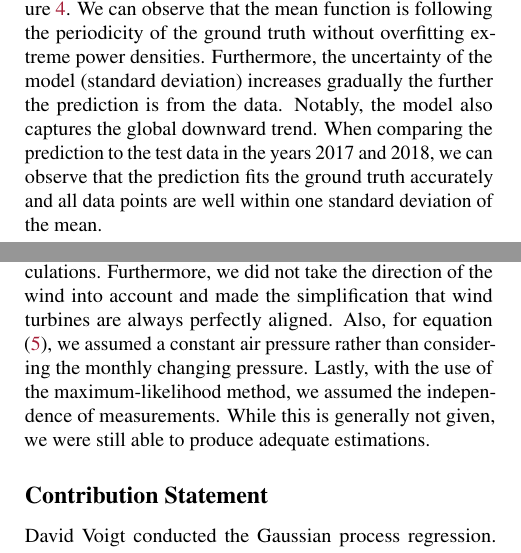
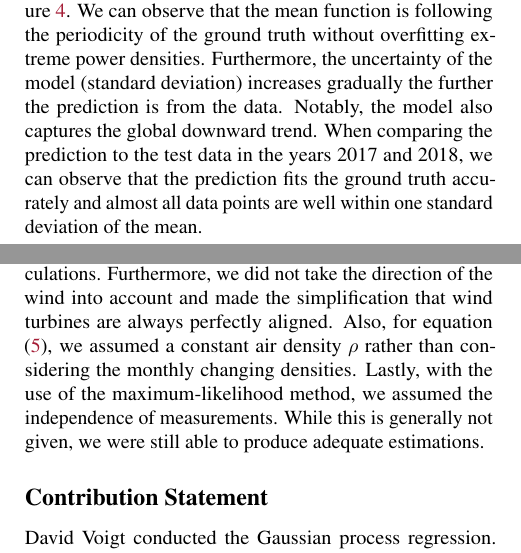
Before and after one commit to dvdvgt/wind-speed-analysis, a LaTeX paper (paper/paper.tex): two parts of the columns of pages 3 and 4 of 5, joined at a grey line, cut so that both start at the same text. Compiled offline with pdfLaTeX.

Commit message:
fix typos

```diff
--- a/paper/paper.tex
+++ b/paper/paper.tex
@@ -368,7 +368,7 @@ the normalised data, we obtain the posterior distribution $\mathcal{GP}(f; m', k
 truth without overfitting extreme power densities. Furthermore, the uncertainty of the model
 (standard deviation) increases gradually the further the prediction is from the data. Notably, the
 model also captures the global downward trend. When comparing the prediction to the test data in the
-years 2017 and 2018, we can observe that the prediction fits the ground truth accurately and all
+years 2017 and 2018, we can observe that the prediction fits the ground truth accurately and almost all
 data points are well within one standard deviation of the mean.
 
 \section{Discussion \& Conclusion}\label{sec:conclusion}
@@ -397,8 +397,8 @@ mitigate this issue is multiplying the wind speeds by the factor $\left(\frac{h}
 \citep{statanalysis}. However, this is far from exact, as the winds at different heights could be
 subject to different circulations.  Furthermore, we did not take the direction of the wind into
 account and made the simplification that wind turbines are always perfectly aligned.  Also, for
-equation \eqref{eq:power}, we assumed a constant air pressure rather than considering the monthly
-changing pressure.  Lastly, with the use of the maximum-likelihood method, we assumed the
+equation \eqref{eq:power}, we assumed a constant air density $\rho$ rather than considering the monthly
+changing densities.  Lastly, with the use of the maximum-likelihood method, we assumed the
 independence of measurements. While this is generally not given, we were still able to produce
 adequate estimations.
 
```
Also changed, not shown: paper/paper.pdf.
